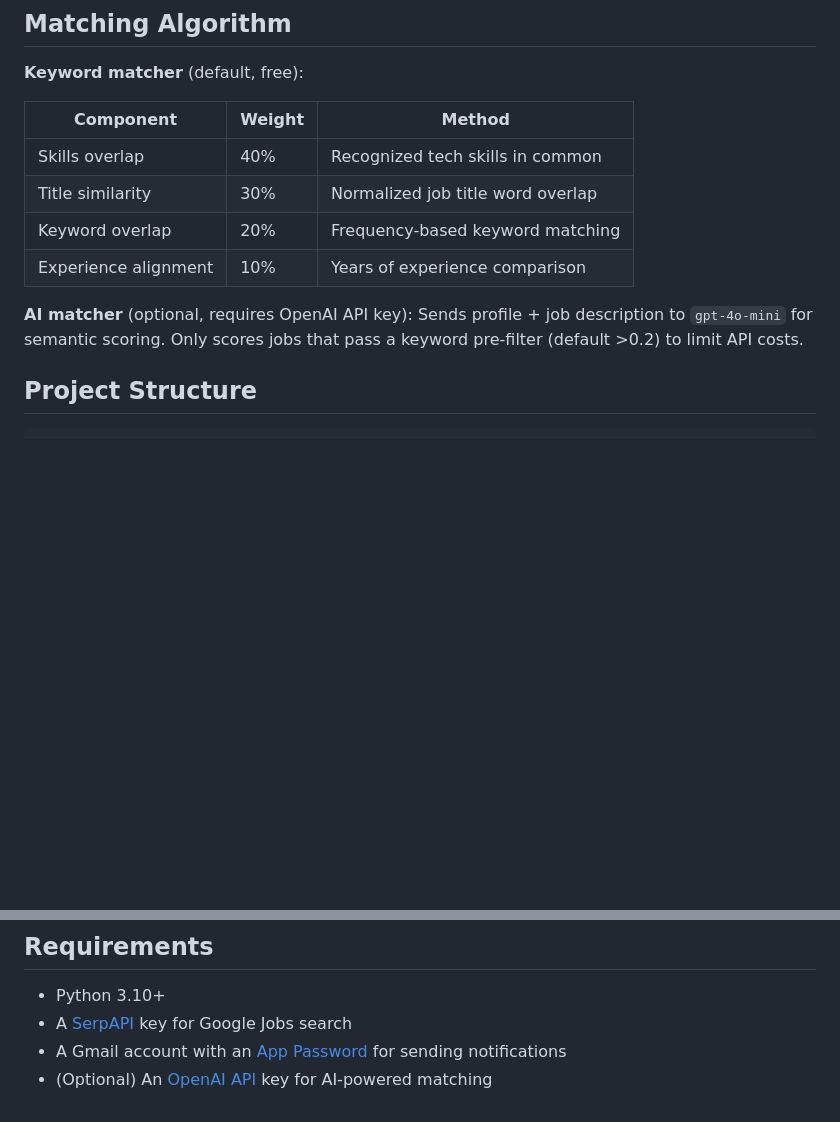
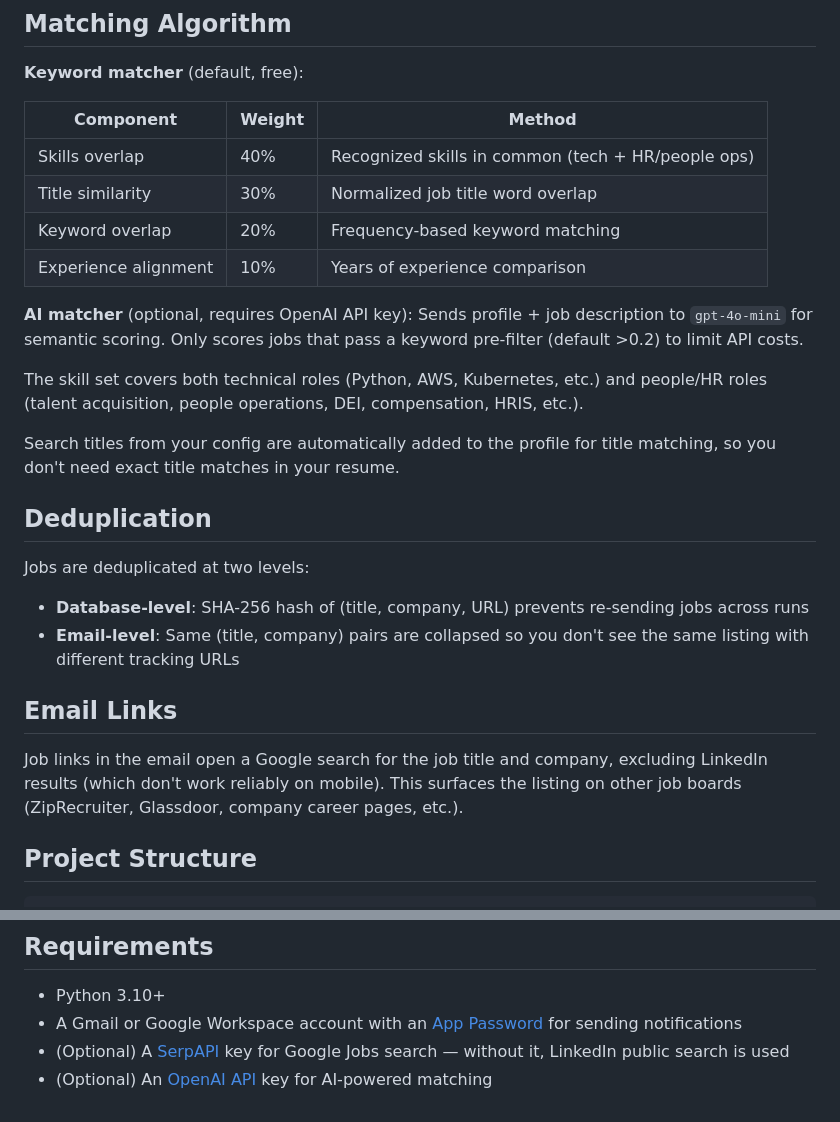
Before and after one commit to linda-aifund/job-agent, a Markdown page: README.md, 2 parts joined by grey strips. Drawn GitHub-style; blank space fills up the shorter version.

Commit message:
Update README with dedup, email link, and skill set details
Co-Authored-By: Claude Opus 4.6 <noreply@anthropic.com>

```diff
--- a/README.md
+++ b/README.md
@@ -72,12 +72,26 @@ Run `setup_task.bat` as Administrator to create a Windows Scheduled Task that ru
 
 | Component | Weight | Method |
 |-----------|--------|--------|
-| Skills overlap | 40% | Recognized tech skills in common |
+| Skills overlap | 40% | Recognized skills in common (tech + HR/people ops) |
 | Title similarity | 30% | Normalized job title word overlap |
 | Keyword overlap | 20% | Frequency-based keyword matching |
 | Experience alignment | 10% | Years of experience comparison |
 
 **AI matcher** (optional, requires OpenAI API key): Sends profile + job description to `gpt-4o-mini` for semantic scoring. Only scores jobs that pass a keyword pre-filter (default >0.2) to limit API costs.
+
+The skill set covers both technical roles (Python, AWS, Kubernetes, etc.) and people/HR roles (talent acquisition, people operations, DEI, compensation, HRIS, etc.).
+
+Search titles from your config are automatically added to the profile for title matching, so you don't need exact title matches in your resume.
+
+## Deduplication
+
+Jobs are deduplicated at two levels:
+- **Database-level**: SHA-256 hash of (title, company, URL) prevents re-sending jobs across runs
+- **Email-level**: Same (title, company) pairs are collapsed so you don't see the same listing with different tracking URLs
+
+## Email Links
+
+Job links in the email open a Google search for the job title and company, excluding LinkedIn results (which don't work reliably on mobile). This surfaces the listing on other job boards (ZipRecruiter, Glassdoor, company career pages, etc.).
 
 ## Project Structure
 
@@ -113,6 +127,6 @@ pytest tests/ -v
 ## Requirements
 
 - Python 3.10+
-- A [SerpAPI](https://serpapi.com/) key for Google Jobs search
-- A Gmail account with an [App Password](https://support.google.com/accounts/answer/185833) for sending notifications
+- A Gmail or Google Workspace account with an [App Password](https://support.google.com/accounts/answer/185833) for sending notifications
+- (Optional) A [SerpAPI](https://serpapi.com/) key for Google Jobs search — without it, LinkedIn public search is used
 - (Optional) An [OpenAI API](https://platform.openai.com/) key for AI-powered matching
```
